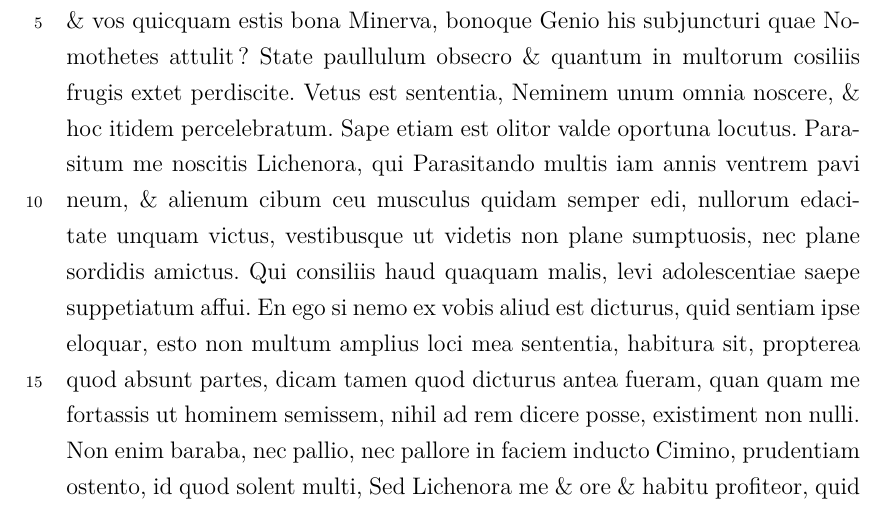
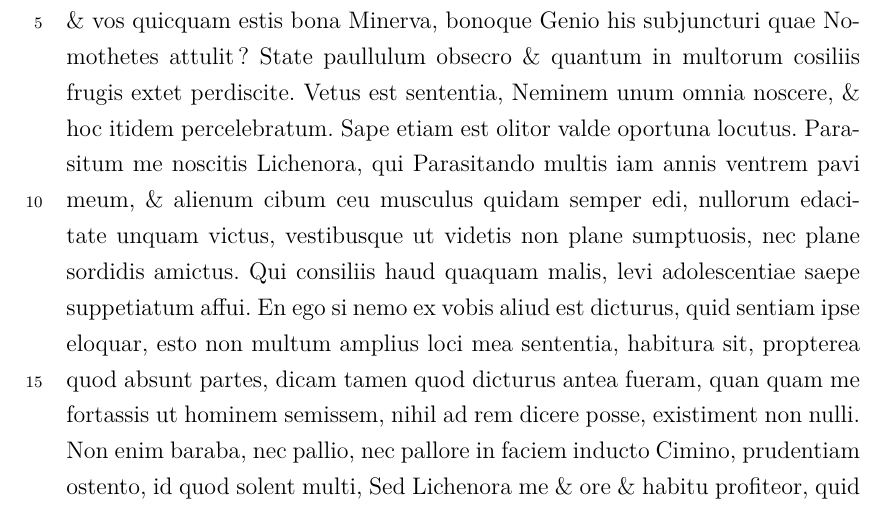
Before and after one commit to elodiepaupe/GallusPugnans, a LaTeX book (6épiloguebilingue.tex): part of page 2 of 7, cut so that both start at the same text. Compiled offline with XeLaTeX.

Commit message:
Update 6épiloguebilingue.tex

```diff
--- a/6épiloguebilingue.tex
+++ b/6épiloguebilingue.tex
@@ -34,7 +34,7 @@
                     State paullulum   obsecro ﻿\ampersand\ quantum in multorum cosiliis frugis extet perdiscite.
                     Vetus est sententia, Neminem unum omnia noscere, ﻿\ampersand\ hoc itidem percelebratum.
                     Sape etiam est olitor valde oportuna locutus.
-                    Parasitum me noscitis Lichenora, qui Parasitando multis iam annis ventrem pavi neum, ﻿\ampersand\ alienum cibum ceu musculus quidam semper edi, nullorum edacitate unquam victus, vestibusque ut videtis non plane sumptuosis, nec plane sordidis amictus.
+                    Parasitum me noscitis Lichenora, qui Parasitando multis iam annis ventrem pavi meum, ﻿\ampersand\ alienum cibum ceu musculus quidam semper edi, nullorum edacitate unquam victus, vestibusque ut videtis non plane sumptuosis, nec plane sordidis amictus.
                     Qui consiliis haud quaquam malis, levi adolescentiae saepe suppetiatum affui.
                     En ego si nemo ex vobis aliud est dicturus, quid sentiam ipse eloquar, esto non multum amplius loci mea sententia, habitura sit, propterea quod absunt partes, dicam tamen quod dicturus antea fueram, quan quam me fortassis ut hominem semissem, nihil ad rem dicere posse, existiment non nulli.
                     Non enim baraba, nec pallio, nec pallore in faciem inducto Cimino, prudentiam ostento, id quod solent multi, Sed Lichenora me ﻿\ampersand\ ore ﻿\ampersand\ habitu profiteor, quid mihi abscondita, intra calviciem, ﻿\ampersand\ calvam hanc calvariam, mea mens, secum saepe mussitet, non omnibus est in aperto.
```
